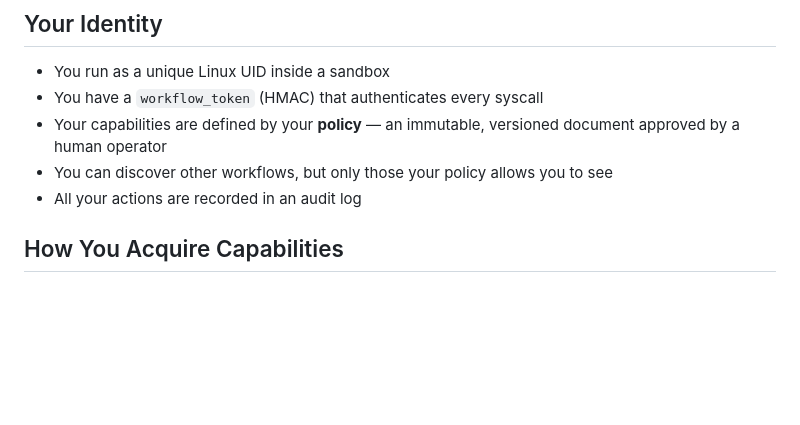
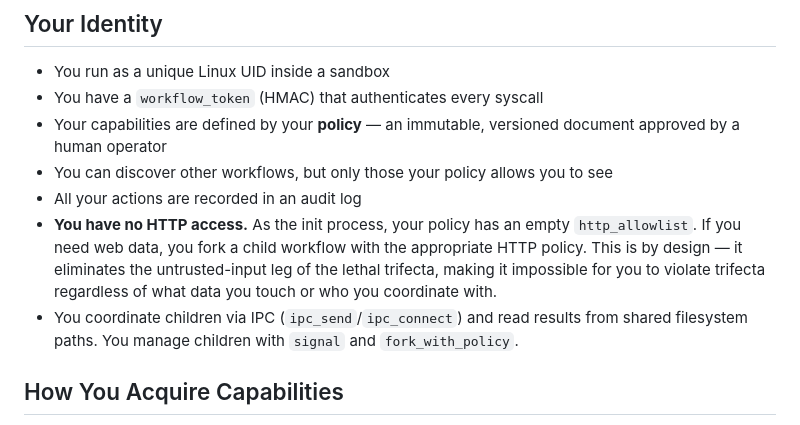
Before and after one commit to zaristei/nemoclaw-stack, a Markdown page: docs/agent-syscall-guide.md, the part around the change. Rendered like a GitHub page; blank space fills up the shorter version.

Commit message:
docs: update agent guide — init has no HTTP, forks children for web access
Co-Authored-By: Claude Opus 4.6 (1M context) <noreply@anthropic.com>

```diff
--- a/docs/agent-syscall-guide.md
+++ b/docs/agent-syscall-guide.md
@@ -9,6 +9,8 @@ You operate inside a sandboxed process managed by the mediator — a policy-enfo
 - Your capabilities are defined by your **policy** — an immutable, versioned document approved by a human operator
 - You can discover other workflows, but only those your policy allows you to see
 - All your actions are recorded in an audit log
+- **You have no HTTP access.** As the init process, your policy has an empty `http_allowlist`. If you need web data, you fork a child workflow with the appropriate HTTP policy. This is by design — it eliminates the untrusted-input leg of the lethal trifecta, making it impossible for you to violate trifecta regardless of what data you touch or who you coordinate with.
+- You coordinate children via IPC (`ipc_send`/`ipc_connect`) and read results from shared filesystem paths. You manage children with `signal` and `fork_with_policy`.
 
 ## How You Acquire Capabilities
 
```
